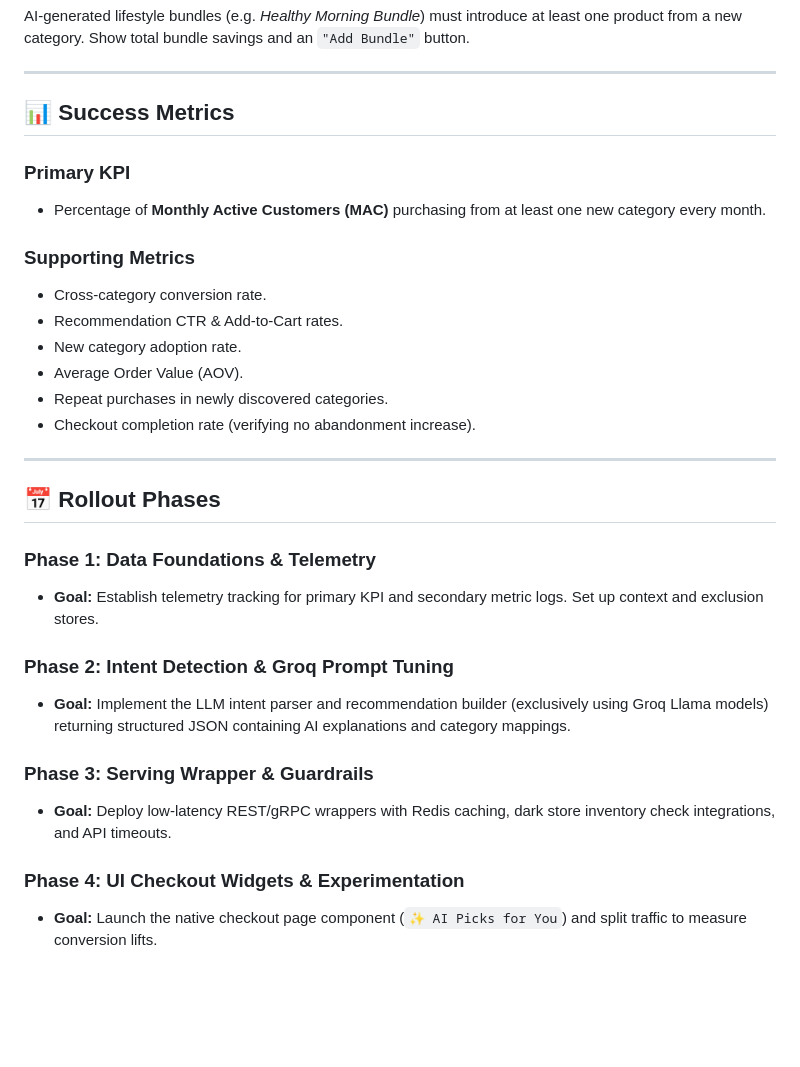
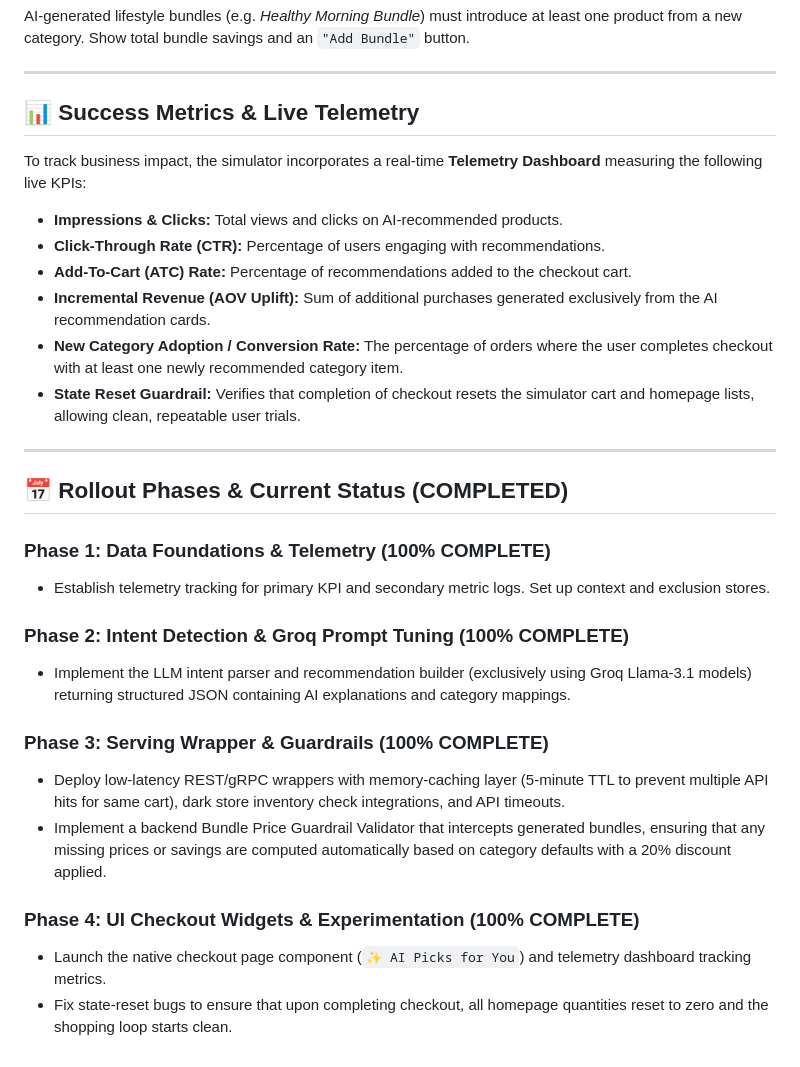
Before and after one commit to yashwanthps71097/Zepto-AI-Native-MVP, a Markdown page: Implementation Plan.md, the part around one of its changes. Rendered like a GitHub page; blank space fills up the shorter version.

Commit message:
docs: update problem statement, architecture, and implementation plan with completed MVP specs

```diff
--- a/Implementation Plan.md
+++ b/Implementation Plan.md
@@ -110,31 +122,30 @@ AI-generated lifestyle bundles (e.g. *Healthy Morning Bundle*) must introduce at
 
 ---
 
-## 📊 Success Metrics
+## 📊 Success Metrics & Live Telemetry
 
-### Primary KPI
-* Percentage of **Monthly Active Customers (MAC)** purchasing from at least one new category every month.
-
-### Supporting Metrics
-* Cross-category conversion rate.
-* Recommendation CTR & Add-to-Cart rates.
-* New category adoption rate.
-* Average Order Value (AOV).
-* Repeat purchases in newly discovered categories.
-* Checkout completion rate (verifying no abandonment increase).
+To track business impact, the simulator incorporates a real-time **Telemetry Dashboard** measuring the following live KPIs:
+* **Impressions & Clicks:** Total views and clicks on AI-recommended products.
+* **Click-Through Rate (CTR):** Percentage of users engaging with recommendations.
+* **Add-To-Cart (ATC) Rate:** Percentage of recommendations added to the checkout cart.
+* **Incremental Revenue (AOV Uplift):** Sum of additional purchases generated exclusively from the AI recommendation cards.
+* **New Category Adoption / Conversion Rate:** The percentage of orders where the user completes checkout with at least one newly recommended category item.
+* **State Reset Guardrail:** Verifies that completion of checkout resets the simulator cart and homepage lists, allowing clean, repeatable user trials.
 
 ---
 
-## 📅 Rollout Phases
+## 📅 Rollout Phases & Current Status (COMPLETED)
 
-### Phase 1: Data Foundations & Telemetry
-* **Goal:** Establish telemetry tracking for primary KPI and secondary metric logs. Set up context and exclusion stores.
+### Phase 1: Data Foundations & Telemetry (100% COMPLETE)
+* Establish telemetry tracking for primary KPI and secondary metric logs. Set up context and exclusion stores.
 
-### Phase 2: Intent Detection & Groq Prompt Tuning
-* **Goal:** Implement the LLM intent parser and recommendation builder (exclusively using Groq Llama models) returning structured JSON containing AI explanations and category mappings.
+### Phase 2: Intent Detection & Groq Prompt Tuning (100% COMPLETE)
+* Implement the LLM intent parser and recommendation builder (exclusively using Groq Llama-3.1 models) returning structured JSON containing AI explanations and category mappings.
 
-### Phase 3: Serving Wrapper & Guardrails
-* **Goal:** Deploy low-latency REST/gRPC wrappers with Redis caching, dark store inventory check integrations, and API timeouts.
+### Phase 3: Serving Wrapper & Guardrails (100% COMPLETE)
+* Deploy low-latency REST/gRPC wrappers with memory-caching layer (5-minute TTL to prevent multiple API hits for same cart), dark store inventory check integrations, and API timeouts.
+* Implement a backend Bundle Price Guardrail Validator that intercepts generated bundles, ensuring that any missing prices or savings are computed automatically based on category defaults with a 20% discount applied.
 
-### Phase 4: UI Checkout Widgets & Experimentation
-* **Goal:** Launch the native checkout page component (`✨ AI Picks for You`) and split traffic to measure conversion lifts.
+### Phase 4: UI Checkout Widgets & Experimentation (100% COMPLETE)
+* Launch the native checkout page component (`✨ AI Picks for You`) and telemetry dashboard tracking metrics.
+* Fix state-reset bugs to ensure that upon completing checkout, all homepage quantities reset to zero and the shopping loop starts clean.
```
Also changed, not shown: other parts of Implementation Plan.md (+24 -12 lines), Problem Statement.md (+13 -10 lines), architecture.md (+31 -14 lines).
